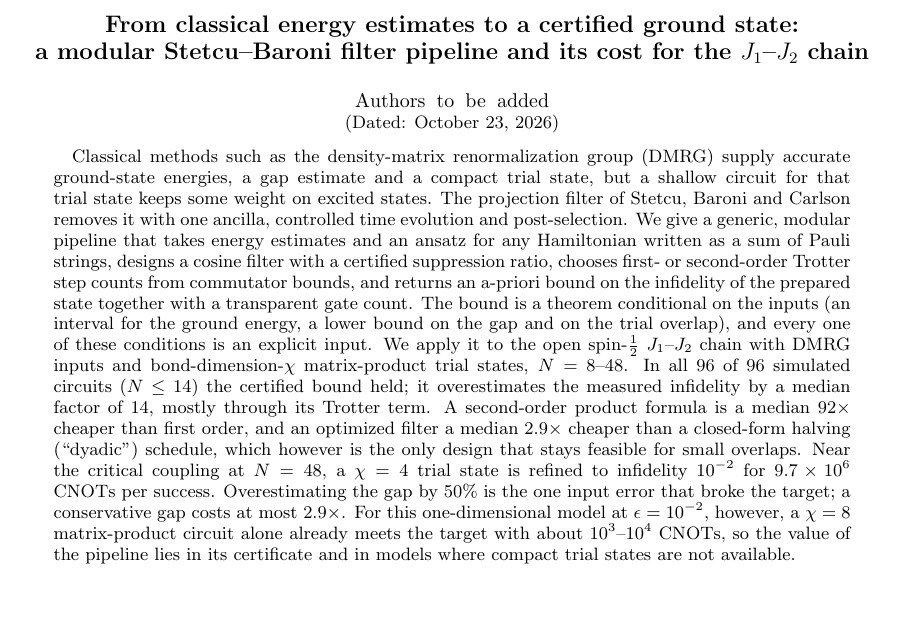
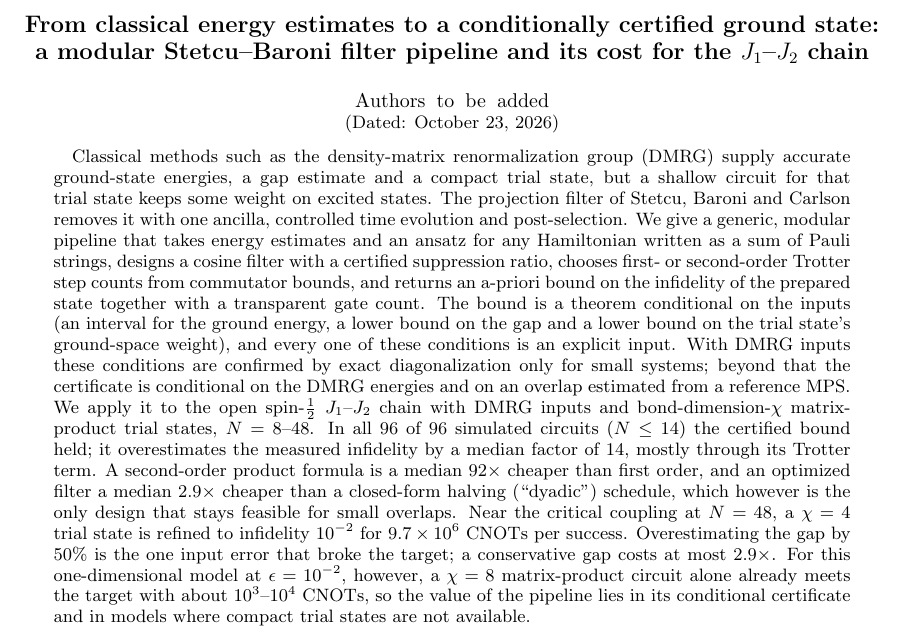
Before and after one commit to aaronseymour7/CLAUDE, a LaTeX paper (j1j2_filter/sbpipe_study/paper/paper.tex): part of page 1 of 10, cut so that both start at the same text, the shorter picture padded with empty space. The pictures show the PDF file j1j2_filter/sbpipe_study/paper/paper.pdf that the author committed with the source.

Commit message:
Paper: conditionally certified title; state overlap and energy conditions in abstract and discussion
Co-Authored-By: Claude Opus 5.5 (1M context) <noreply@anthropic.com>
Claude-Session: https://claude.ai/code/session_01KxomF57K4vLSAXx7w6SmFp

```diff
--- a/j1j2_filter/sbpipe_study/paper/paper.tex
+++ b/j1j2_filter/sbpipe_study/paper/paper.tex
@@ -16,7 +16,7 @@
 
 \begin{document}
 
-\title{From classical energy estimates to a certified ground state:\\
+\title{From classical energy estimates to a conditionally certified ground state:\\
 a modular Stetcu--Baroni filter pipeline and its cost for the $J_1$--$J_2$ chain}
 
 \author{Authors to be added}
@@ -31,8 +31,10 @@ that takes energy estimates and an ansatz for any Hamiltonian written as a sum o
 a cosine filter with a certified suppression ratio, chooses first- or second-order Trotter step counts
 from commutator bounds, and returns an a-priori bound on the infidelity of the prepared state together
 with a transparent gate count. The bound is a theorem conditional on the inputs (an interval for the
-ground energy, a lower bound on the gap and on the trial overlap), and every one of these conditions is
-an explicit input. We apply it to the open spin-$\tfrac12$ $J_1$--$J_2$ chain with DMRG inputs and
+ground energy, a lower bound on the gap and a lower bound on the trial state's ground-space weight), and
+every one of these conditions is an explicit input. With DMRG inputs these conditions are confirmed by
+exact diagonalization only for small systems; beyond that the certificate is conditional on the DMRG
+energies and on an overlap estimated from a reference MPS. We apply it to the open spin-$\tfrac12$ $J_1$--$J_2$ chain with DMRG inputs and
 bond-dimension-$\chi$ matrix-product trial states, $N=8$--$48$. In all \nSimOK{} of \nSim{} simulated
 circuits ($N\le14$) the certified bound held; it overestimates the measured infidelity by a median
 factor of \boundRatioMed, mostly through its Trotter term. A second-order product formula is a median
@@ -43,7 +45,7 @@ infidelity $10^{-2}$ for \cnotFortyEightChiFour{} CNOTs per success. Overestimat
 $50\%$ is the one input error that broke the target; a conservative gap costs at most
 \gapMarginCost$\times$. For this one-dimensional model at $\epsilon=10^{-2}$, however, a $\chi=8$
 matrix-product circuit alone already meets the target with about $10^{3}$--$10^{4}$ CNOTs, so the value of
-the pipeline lies in its certificate and in models where compact trial states are not available.
+the pipeline lies in its conditional certificate and in models where compact trial states are not available.
 \end{abstract}
 
 \maketitle
@@ -316,7 +318,8 @@ DMRG error in $E_1$ (or convergence of the penalty run to a higher state) biases
 is the dangerous direction (Sec.~\ref{sec:sens}); these error bars do not protect against that bias, and
 the certificate for $N>14$ is conditional on the gap. The trial state is
 the variationally optimal MPS at fixed bond dimension $\chi\in\{1,2,4,8\}$, and $\gamma$ is its
-overlap with the reference MPS. An MPS of bond dimension $2^b$ is exactly a staircase of $N-b$ unitaries
+overlap with the reference MPS. This is an estimate of the overlap with the exact ground state, not a
+lower bound on it, so for $N>14$ the certificate is equally conditional on $\gamma$. An MPS of bond dimension $2^b$ is exactly a staircase of $N-b$ unitaries
 on $b+1$ qubits; we cost each with the quantum Shannon decomposition bound
 $\frac{23}{48}4^n-\frac32 2^n+\frac43$ CNOTs (3, 20, 100 for $n=2,3,4$)~\cite{Shende2006} and $4^n-1$
 rotations.
@@ -557,3 +560,5 @@ into the same interface.
+$1-\gamma\le(\langle H\rangle_\psi-E_0)/(E_1-E_0)$ turns the trial state's energy into a lower bound on
+$\gamma$, which would remove the overlap condition as well.
 
 \emph{Where the cost goes.} The certified cost is dominated by the Trotter term, whose bound is a
 median \trotRatioMed$\times$ the measured Trotter distance; at the level of step counts the certified
```
Also changed, not shown: j1j2_filter/sbpipe_study/paper/response_review2.md (+10 -0 lines), j1j2_filter/sbpipe_study/paper/paper.pdf, j1j2_filter/sbpipe_study/paper/paper.tex (6 more changed lines).
